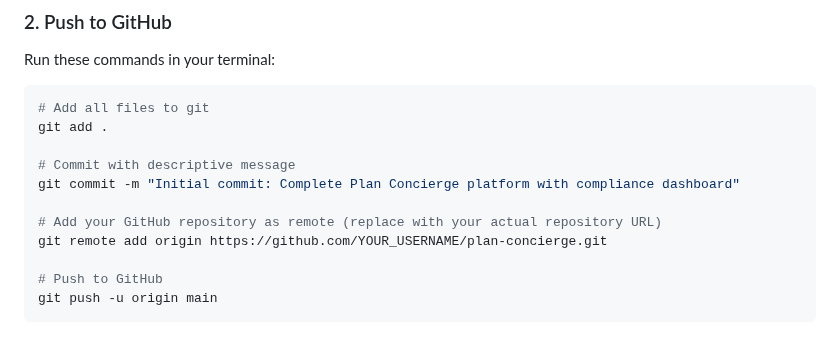
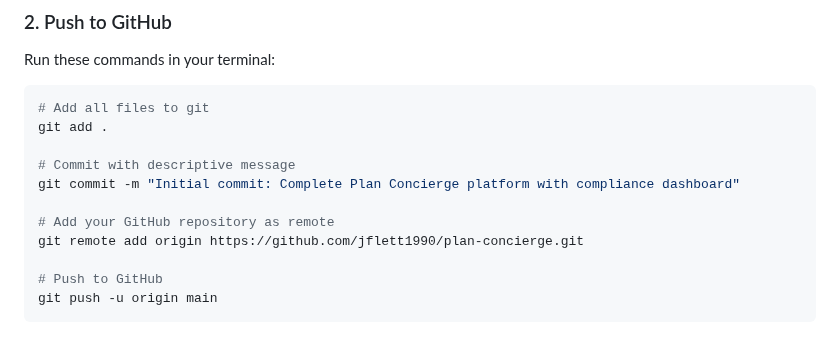
Before and after one commit to jflett1990/PlanConcierge1, a Markdown page: deploy.md, the part around the change. Drawn GitHub-style.

Commit message:
Update repository URLs to reflect project ownership
Update clone and remote origin URLs in README.md and deploy.md to use the 'jflett1990/plan-concierge.git' repository path.

Replit-Commit-Author: Agent
Replit-Commit-Session-Id: 7a32cda6-672f-41e6-9bd7-5580f518f60d
Replit-Commit-Checkpoint-Type: full_checkpoint
Replit-Commit-Screenshot-Url: https://storage.googleapis.com/screenshot-production-us-central1/880f5f3b-2404-42e6-90b4-0eea1823b44d/7a32cda6-672f-41e6-9bd7-5580f518f60d/0sJL1mh

```diff
--- a/deploy.md
+++ b/deploy.md
@@ -23,8 +23,8 @@ git add .
 # Commit with descriptive message
 git commit -m "Initial commit: Complete Plan Concierge platform with compliance dashboard"
 
-# Add your GitHub repository as remote (replace with your actual repository URL)
-git remote add origin https://github.com/YOUR_USERNAME/plan-concierge.git
+# Add your GitHub repository as remote
+git remote add origin https://github.com/jflett1990/plan-concierge.git
 
 # Push to GitHub
 git push -u origin main
```
Also changed, not shown: README.md (+1 -1 lines).
